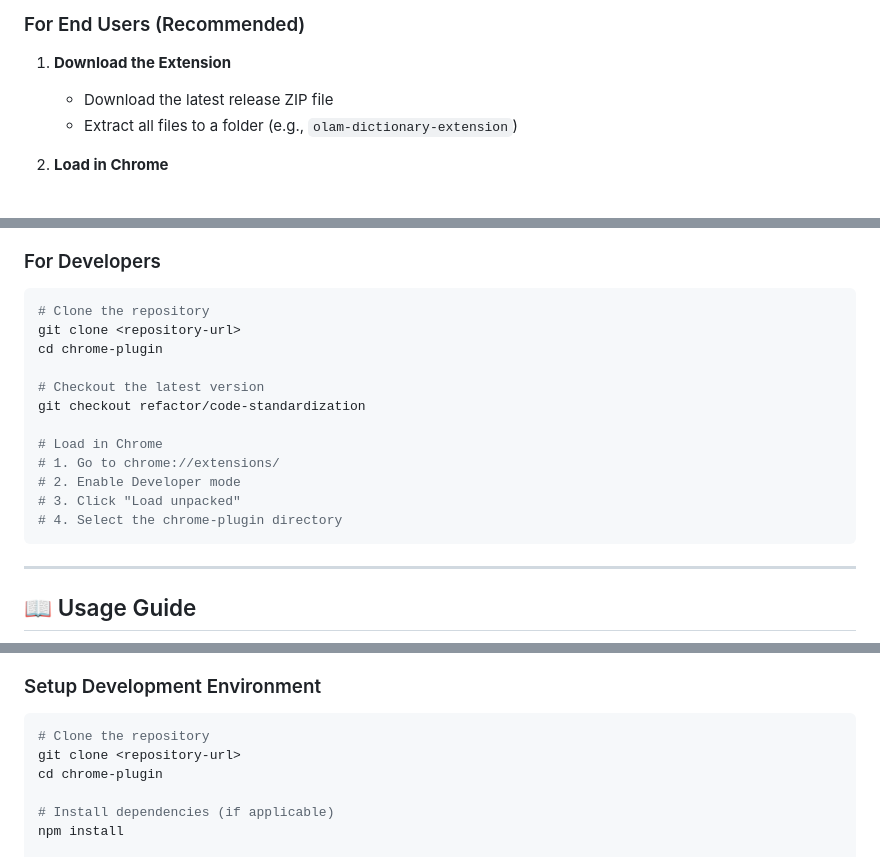
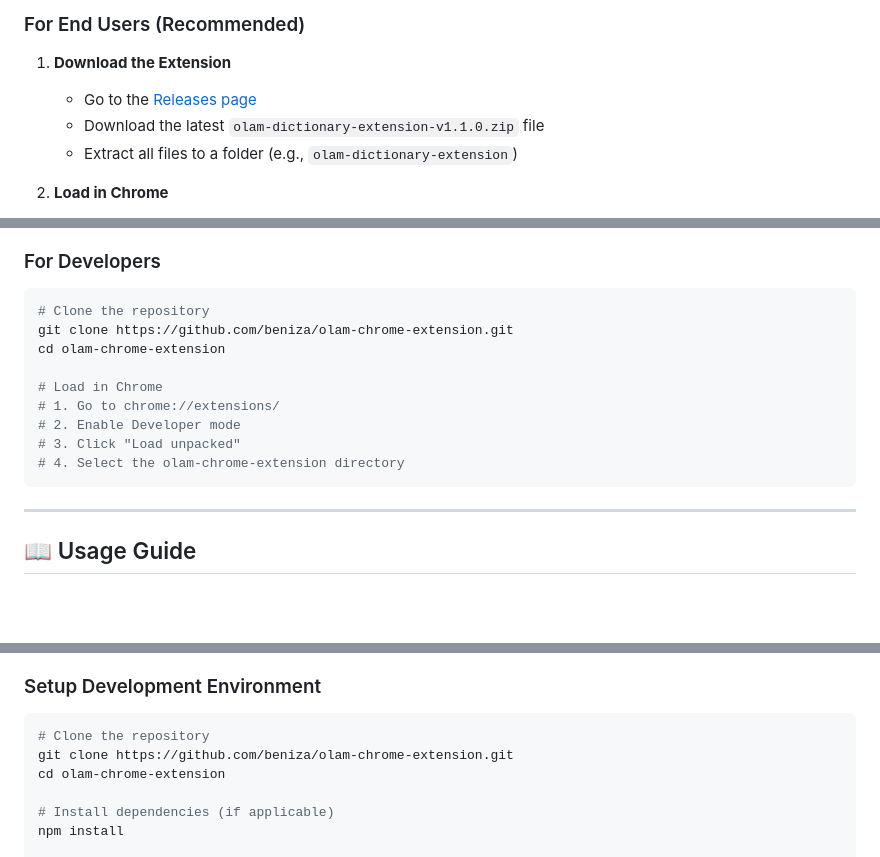
Before and after one commit to beniza/olam-chrome-extension, a Markdown page: README.md, 3 parts joined by grey strips. Drawn GitHub-style; blank space fills up the shorter version.

Commit message:
Update README with GitHub release download link and correct repository references

````diff
--- a/README.md
+++ b/README.md
@@ -40,7 +40,8 @@ A powerful Chrome extension that seamlessly integrates the [Olam.in](https://ola
 ### For End Users (Recommended)
 
 1. **Download the Extension**
-   - Download the latest release ZIP file
+   - Go to the [Releases page](https://github.com/beniza/olam-chrome-extension/releases)
+   - Download the latest `olam-dictionary-extension-v1.1.0.zip` file
    - Extract all files to a folder (e.g., `olam-dictionary-extension`)
 
 2. **Load in Chrome**
@@ -61,17 +62,14 @@ A powerful Chrome extension that seamlessly integrates the [Olam.in](https://ola
 
 ```bash
 # Clone the repository
-git clone <repository-url>
-cd chrome-plugin
-
-# Checkout the latest version
-git checkout refactor/code-standardization
+git clone https://github.com/beniza/olam-chrome-extension.git
+cd olam-chrome-extension
 
 # Load in Chrome
 # 1. Go to chrome://extensions/
 # 2. Enable Developer mode
 # 3. Click "Load unpacked"
-# 4. Select the chrome-plugin directory
+# 4. Select the olam-chrome-extension directory
 ```
 
 ---
@@ -255,8 +253,8 @@ Comprehensive testing checklist available for quality assurance:
 ### Setup Development Environment
 ```bash
 # Clone the repository
-git clone <repository-url>
-cd chrome-plugin
+git clone https://github.com/beniza/olam-chrome-extension.git
+cd olam-chrome-extension
 
 # Install dependencies (if applicable)
 npm install
````
Also changed, not shown: other parts of README.md (+1 -1 lines).
